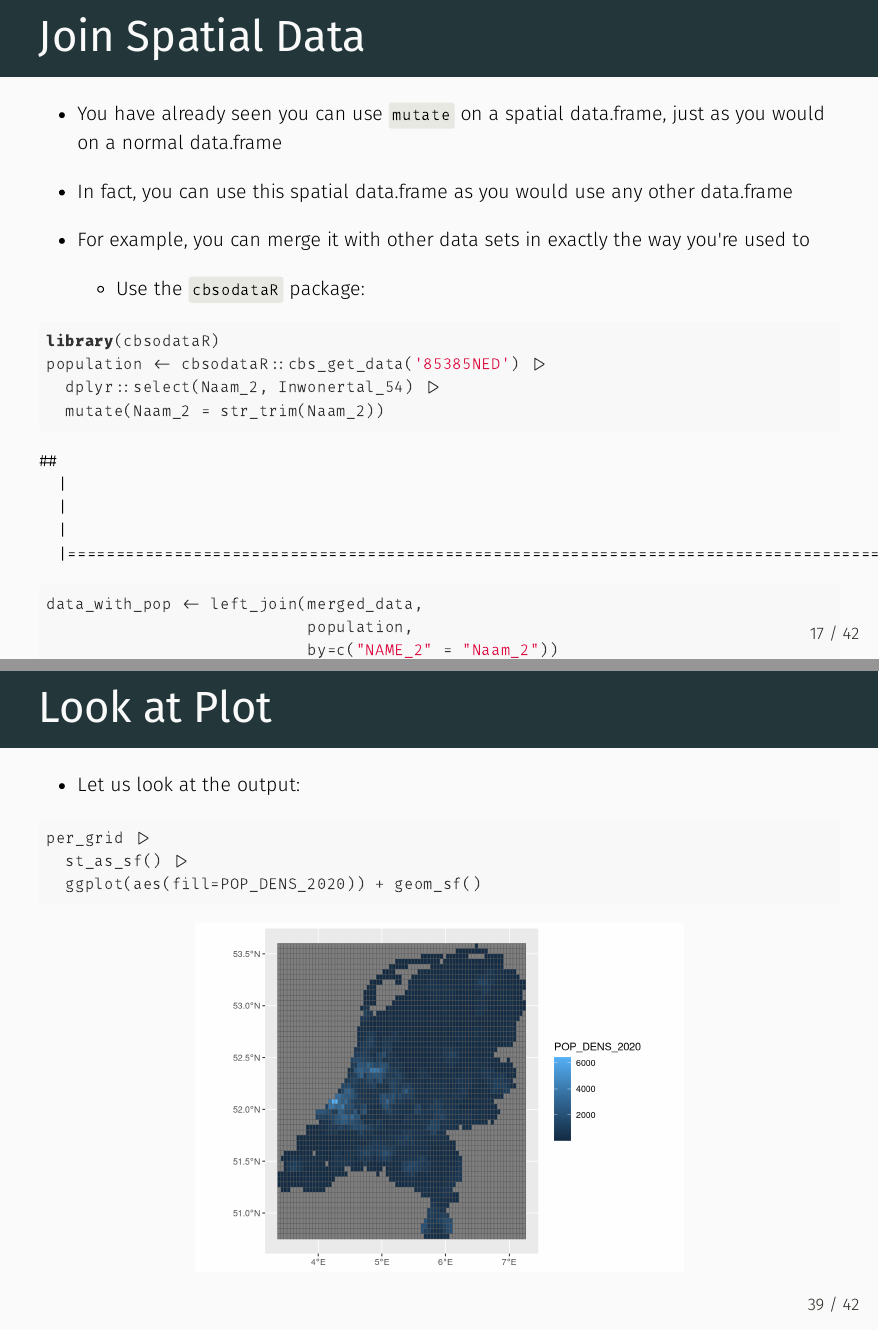
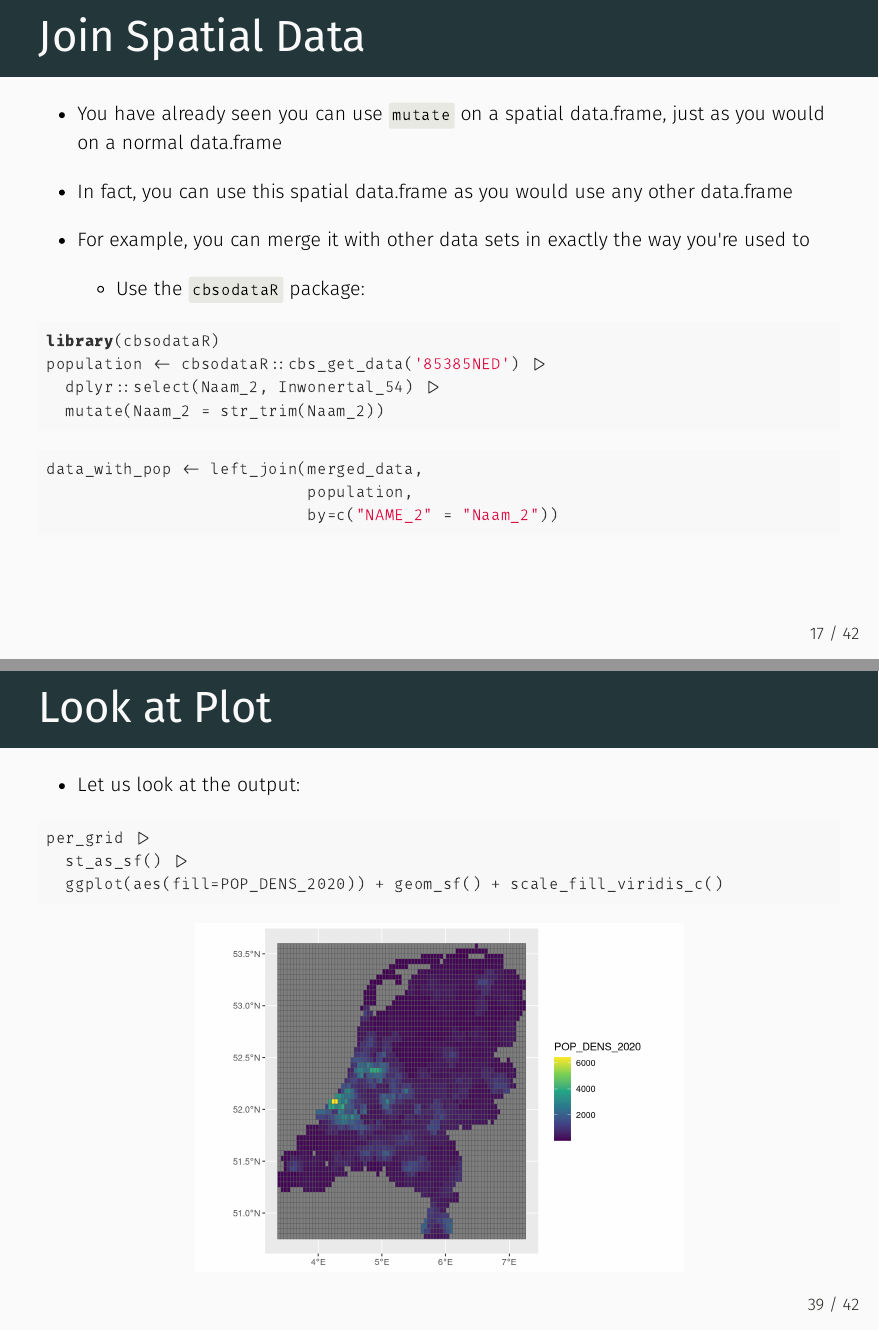
Before and after one commit to basm92/aerc, an R Markdown document (slides/lecture2_merge_datasets/presentation_2.Rmd): pages 17 and 39 of 42, joined at a grey line. The pictures show the output file slides/lecture2_merge_datasets/presentation_2.pdf that the author committed with the source.

Commit message:
small changes

````diff
--- a/slides/lecture2_merge_datasets/presentation_2.Rmd
+++ b/slides/lecture2_merge_datasets/presentation_2.Rmd
@@ -268,7 +268,7 @@ merged_data <- merged_data |>
 - For example, you can merge it with other data sets in exactly the way you're used to
   - Use the `cbsodataR` package:
 
-```{r downloadpop}
+```{r downloadpop, cache=T, results=FALSE}
 library(cbsodataR)
 population <- cbsodataR::cbs_get_data('85385NED') |>
   dplyr::select(Naam_2, Inwonertal_54) |>
@@ -592,7 +592,7 @@ per_grid <- raster::aggregate(netherlands, grid, FUN=mean)
 ```{r plot_gridded, fig.height=5, fig.align='center'}
 per_grid |>
   st_as_sf() |>
-  ggplot(aes(fill=POP_DENS_2020)) + geom_sf()
+  ggplot(aes(fill=POP_DENS_2020)) + geom_sf() + scale_fill_viridis_c()
 ```
 
 
````
Also changed, not shown: slides/lecture2_merge_datasets/presentation_2.html, slides/lecture2_merge_datasets/presentation_2.pdf, slides/lecture2_merge_datasets/presentation_2_files/figure-html/plot_gridded-1.png, 3 other files.
